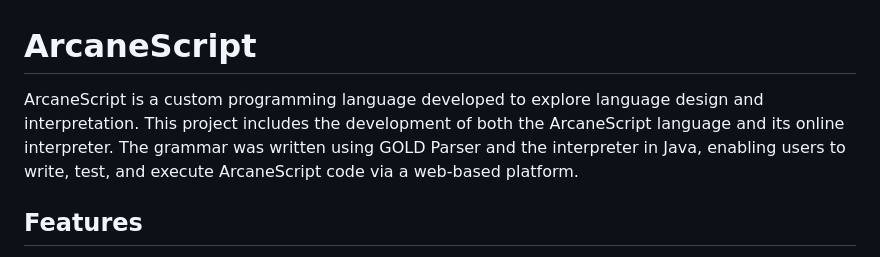
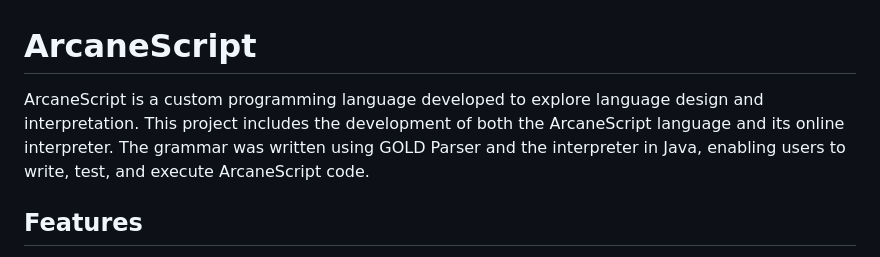
Before and after one commit to amritrout/ArcaneScript, a Markdown page: README.md, the part around the change. Drawn GitHub-style.

```diff
--- a/README.md
+++ b/README.md
@@ -1,6 +1,6 @@
 # ArcaneScript
 
-ArcaneScript is a custom programming language developed to explore language design and interpretation. This project includes the development of both the ArcaneScript language and its online interpreter. The grammar was written using GOLD Parser and the interpreter in Java, enabling users to write, test, and execute ArcaneScript code via a web-based platform.
+ArcaneScript is a custom programming language developed to explore language design and interpretation. This project includes the development of both the ArcaneScript language and its online interpreter. The grammar was written using GOLD Parser and the interpreter in Java, enabling users to write, test, and execute ArcaneScript code.
 
 ## Features
 
```
